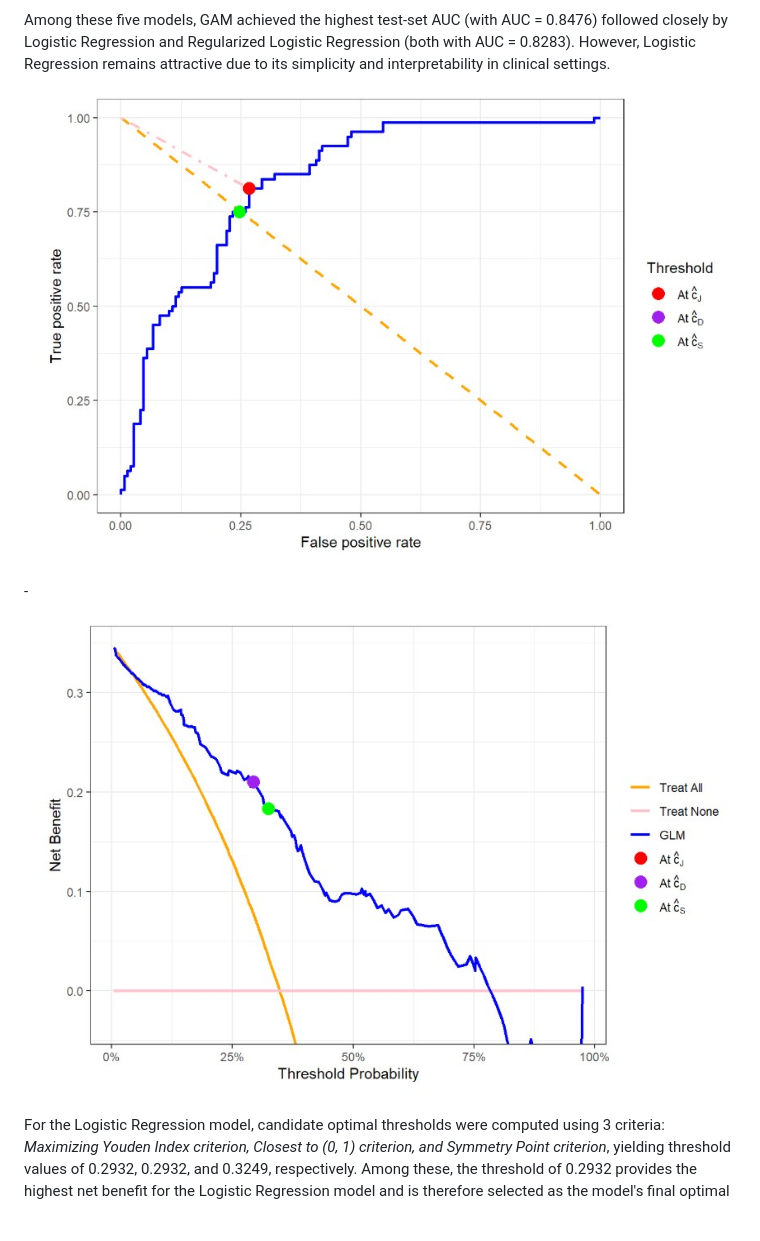
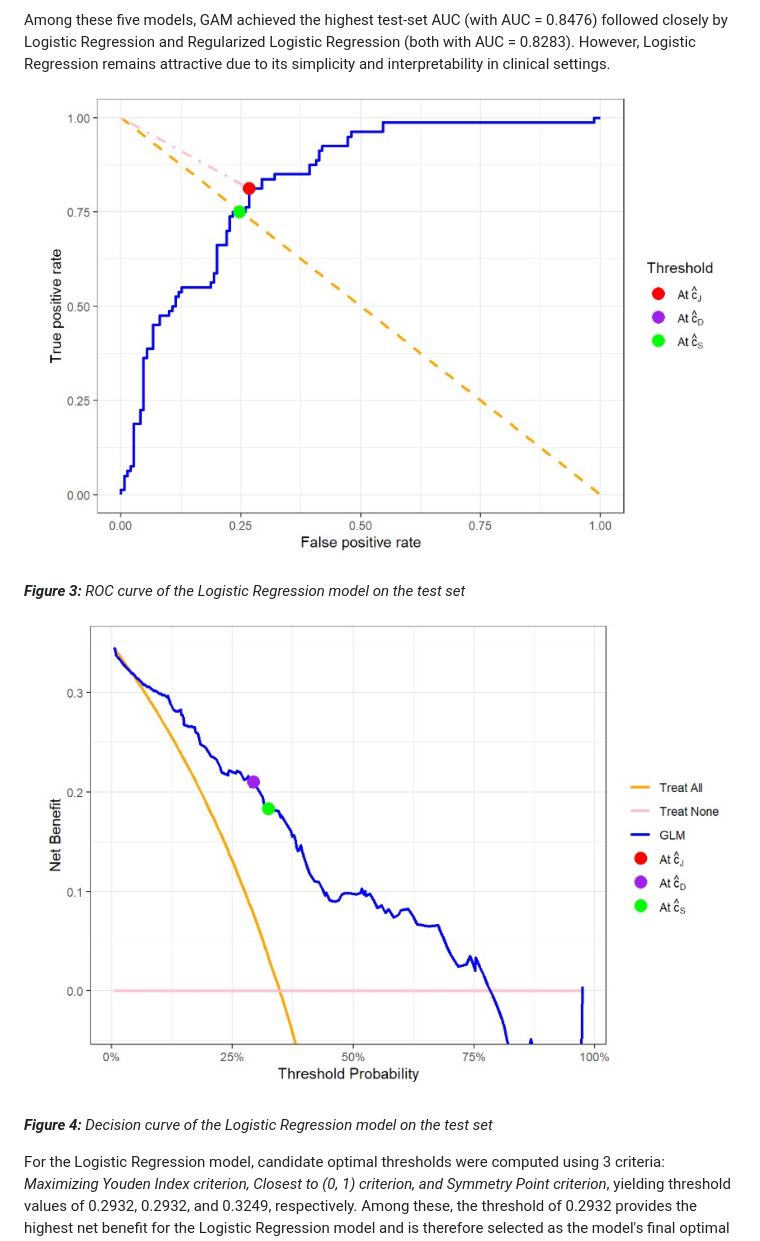
Before and after one commit to ctbngoc1/models_pima_diabetes, a Markdown page: README.md, the part around one of its changes. GitHub-like rendering; blank space fills up the shorter version.

```diff
--- a/README.md
+++ b/README.md
@@ -95,7 +97,9 @@ Among these five models, GAM achieved the highest test-set AUC (with AUC = 0.847
 
-\-
+***Figure 3:** ROC curve of the Logistic Regression model on the test set*
 
-![***Figure 4:** Decision curve of the Logistic Regression model on the test set*](images/decision_curve_logistic_reg.jpg "Decision curve of the Logistic Regression model on the test set")
+![](images/decision_curve_logistic_reg.jpg "Decision curve of the Logistic Regression model on the test set")
+
+***Figure 4:** Decision curve of the Logistic Regression model on the test set*
 
 For the Logistic Regression model, candidate optimal thresholds were computed using 3 criteria: *Maximizing Youden Index criterion, Closest to (0, 1) criterion, and Symmetry Point criterion*, yielding threshold values of 0.2932, 0.2932, and 0.3249, respectively. Among these, the threshold of 0.2932 provides the highest net benefit for the Logistic Regression model and is therefore selected as the model's final optimal classification threshold.
 
```
Also changed, not shown: other parts of README.md (+7 -5 lines).
